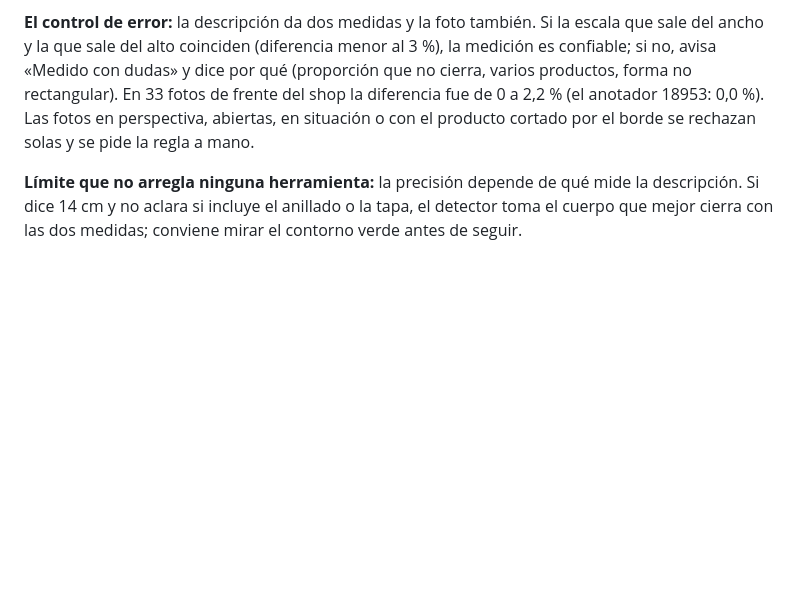
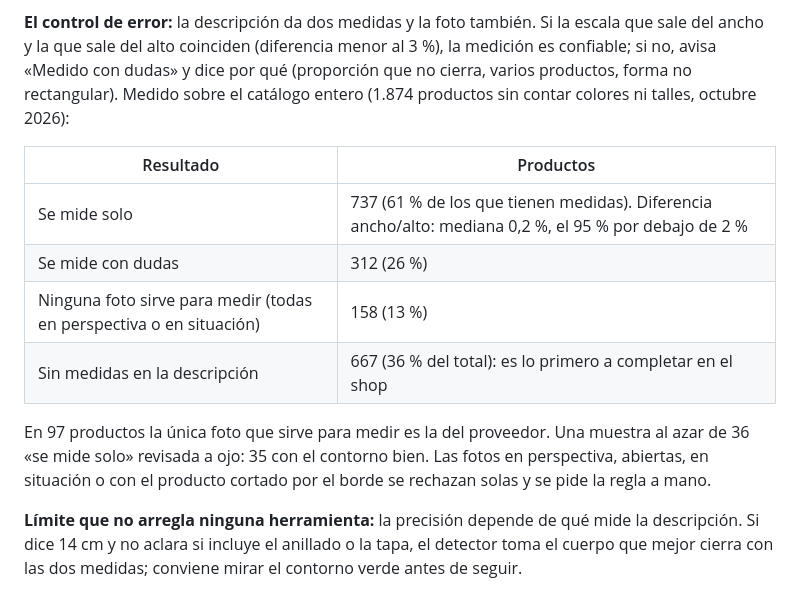
Before and after one commit to rodrigomateus-debug/boceteador-de-logos, a Markdown page: README.md, the part around the change. Rendered like a GitHub page; blank space fills up the shorter version.

Commit message:
README: resultados de la medición sobre el catálogo entero
Co-Authored-By: Claude Opus 5.5 <noreply@anthropic.com>
Claude-Session: https://claude.ai/code/session_013x3YR75kbFkT9hyguCxFLe

```diff
--- a/README.md
+++ b/README.md
@@ -42,8 +42,18 @@ la cinta señaladora. La regla queda en píxeles exactos del borde.
 **El control de error:** la descripción da dos medidas y la foto también. Si la
 escala que sale del ancho y la que sale del alto coinciden (diferencia menor al
 3 %), la medición es confiable; si no, avisa «Medido con dudas» y dice por qué
-(proporción que no cierra, varios productos, forma no rectangular). En 33 fotos
-de frente del shop la diferencia fue de 0 a 2,2 % (el anotador 18953: 0,0 %).
+(proporción que no cierra, varios productos, forma no rectangular). Medido sobre
+el catálogo entero (1.874 productos sin contar colores ni talles, octubre 2026):
+
+| Resultado | Productos |
+|---|---|
+| Se mide solo | 737 (61 % de los que tienen medidas). Diferencia ancho/alto: mediana 0,2 %, el 95 % por debajo de 2 % |
+| Se mide con dudas | 312 (26 %) |
+| Ninguna foto sirve para medir (todas en perspectiva o en situación) | 158 (13 %) |
+| Sin medidas en la descripción | 667 (36 % del total): es lo primero a completar en el shop |
+
+En 97 productos la única foto que sirve para medir es la del proveedor. Una
+muestra al azar de 36 «se mide solo» revisada a ojo: 35 con el contorno bien.
 Las fotos en perspectiva, abiertas, en situación o con el producto cortado por el
 borde se rechazan solas y se pide la regla a mano.
 
```
